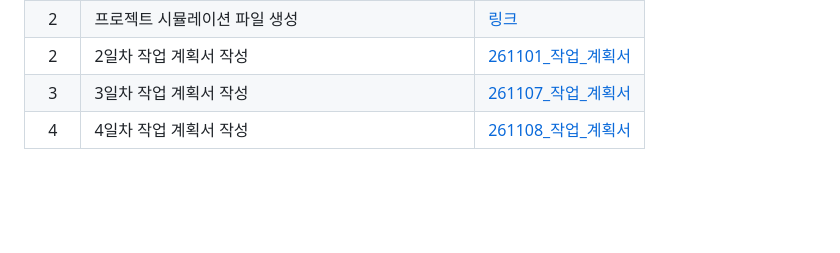
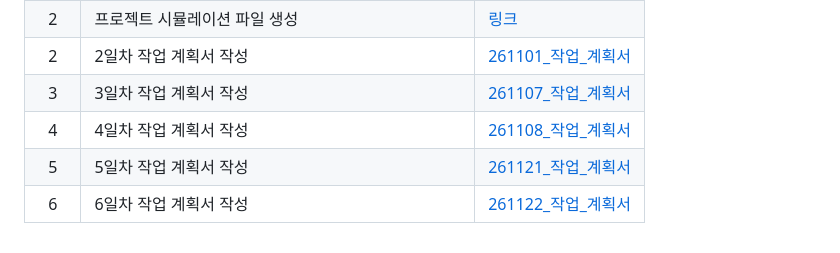
Before and after one commit to clean-soap-p/Network_Project01, a Markdown page: README.md, the part around the change. Rendered like a GitHub page; blank space fills up the shorter version.

```diff
--- a/README.md
+++ b/README.md
@@ -22,3 +22,5 @@
 | 2 | 2일차 작업 계획서 작성 | [261101_작업_계획서](./02_작업계획/261101_작업_계획서.md)|
 | 3 | 3일차 작업 계획서 작성 | [261107_작업_계획서](./02_작업계획/261107_작업_계획서.md)|
 | 4 | 4일차 작업 계획서 작성 | [261108_작업_계획서](./02_작업계획/261108_작업_계획서.md)|
+| 5| 5일차 작업 계획서 작성 | [261121_작업_계획서](./02_작업계획/261121_작업_계획서.md)|
+| 6 | 6일차 작업 계획서 작성 | [261122_작업_계획서](./02_작업계획/261122_작업_계획서.md)|
```
Also changed, not shown: 02_작업계획/261121_작업_계획서.md (+1 -1 lines), 02_작업계획/261122_작업_계획서.md (+4 -5 lines), 99_첨부파일/주말보안_5일차_토폴로지.png (added), 99_첨부파일/주말보안_6일차_OSPF.png (renamed from 99_첨부파일/스크린샷 2026-11-25 오후 11.27.03.png), 99_첨부파일/주말보안_6일차_토폴로지.png (added), 4 other files.
